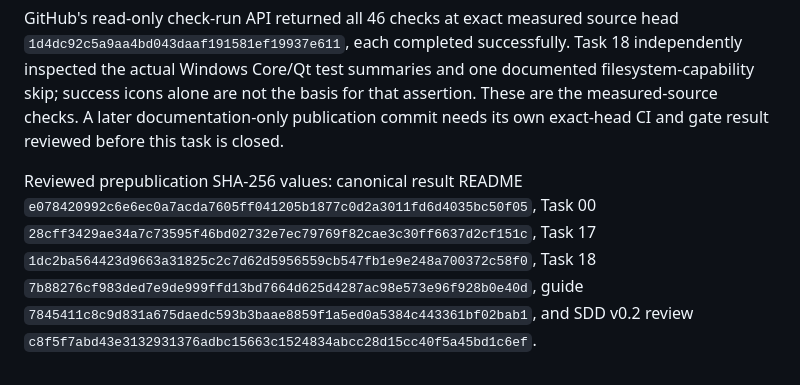
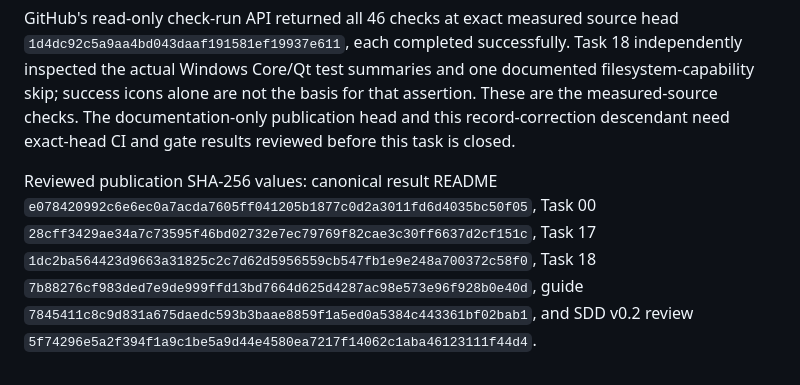
Before and after one commit to isaaclepes/DefiantMaple, a Markdown page: docs/tasks/19-transaction-exit-review.md, the part around the change. Rendered like a GitHub page.

Commit message:
Correct final SDD review digest in acceptance record

```diff
--- a/docs/tasks/19-transaction-exit-review.md
+++ b/docs/tasks/19-transaction-exit-review.md
@@ -460,14 +460,15 @@ source head `1d4dc92c5a9aa4bd043daaf191581ef19937e611`, each completed
 successfully. Task 18 independently inspected the actual Windows Core/Qt
 test summaries and one documented filesystem-capability skip; success icons
 alone are not the basis for that assertion. These are the measured-source
-checks. A later documentation-only publication commit needs its own exact-head
-CI and gate result reviewed before this task is closed.
+checks. The documentation-only publication head and this record-correction
+descendant need exact-head CI and gate results reviewed before this task is
+closed.
 
-Reviewed prepublication SHA-256 values: canonical result README
+Reviewed publication SHA-256 values: canonical result README
 `e078420992c6e6ec0a7acda7605ff041205b1877c0d2a3011fd6d4035bc50f05`,
 Task 00 `28cff3429ae34a7c73595f46bd02732e7ec79769f82cae3c30ff6637d2cf151c`,
 Task 17 `1dc2ba564423d9663a31825c2c7d62d5956559cb547fb1e9e248a700372c58f0`,
 Task 18 `7b88276cf983ded7e9de999ffd13bd7664d625d4287ac98e573e96f928b0e40d`,
 guide `7845411c8c9d831a675daedc593b3baae8859f1a5ed0a5384c443361bf02bab1`,
 and SDD v0.2 review
-`c8f5f7abd43e3132931376adbc15663c1524834abcc28d15cc40f5a45bd1c6ef`.
+`5f74296e5a2f394f1a9c1be5a9d44e4580ea7217f14062c1aba46123111f44d4`.
```
